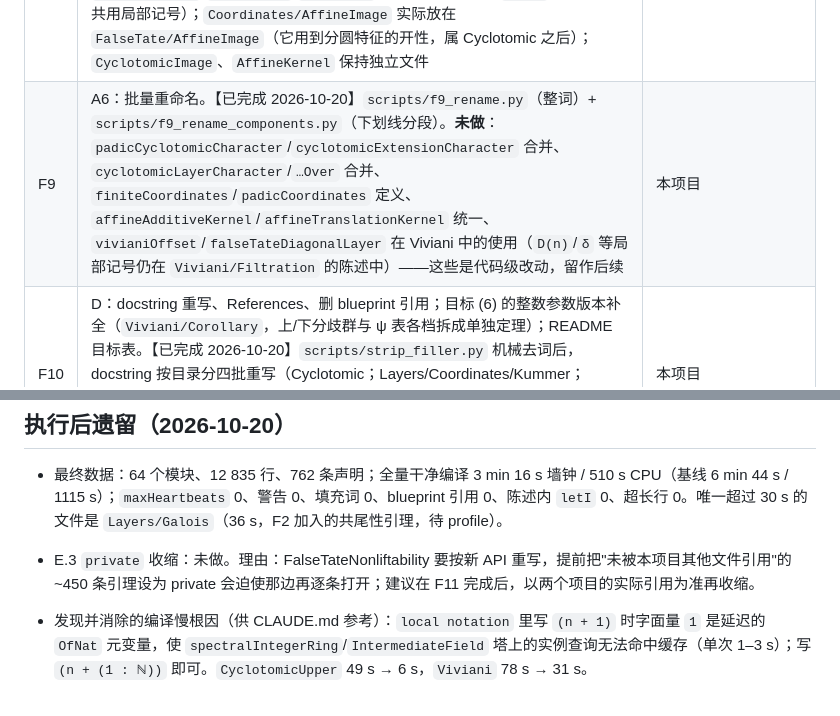
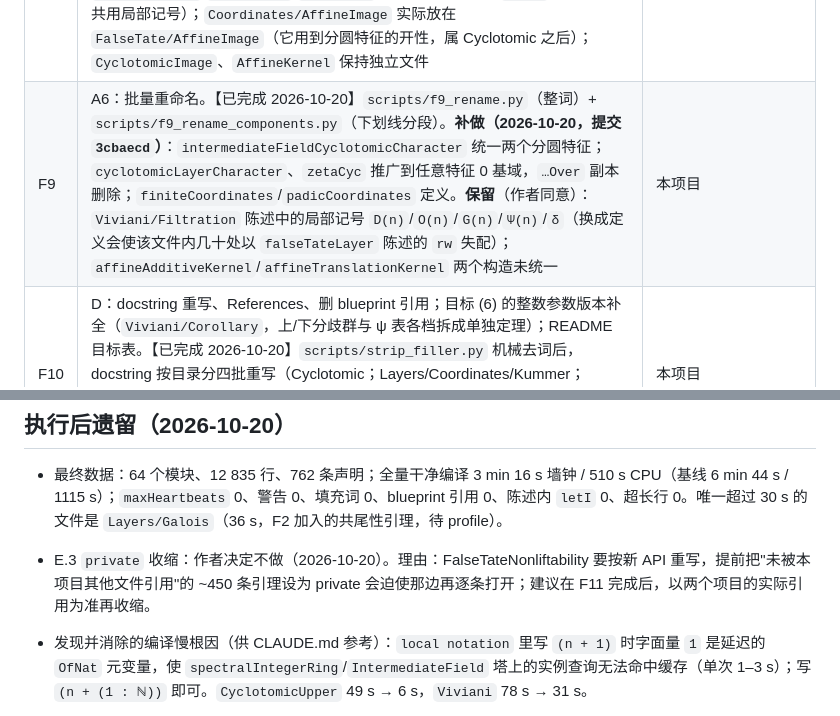
Before and after one commit to YijunYuan/FalseTateExtension, a Markdown page: docs/REFACTOR_PLAN.md, 2 parts joined by grey strips. Rendered like a GitHub page.

Commit message:
docs: plan leftovers updated
Co-Authored-By: Claude Fable 5.1 <noreply@anthropic.com>

```diff
--- a/docs/REFACTOR_PLAN.md
+++ b/docs/REFACTOR_PLAN.md
@@ -351,7 +351,7 @@ FalseTateExtension.lean        每层一个聚合文件；docstring 列出六个
 | F6 | A4 + A5.1/A5.2：`Affine/Group.lean` 与半直积拓扑；`Mathlib/` 层；`restrictNormalHomOfLE`；`autEquivPow` 替换。【已完成 2026-10-20】`Mathlib/Topology/Algebra/SemidirectProduct`（一般 `N ⋊[φ] G` 的积拓扑与拓扑群实例，`ContinuousAct` 类）、`Affine/Group`（`AffineGroup A ι`），三套仿射群改为其实例化；`Mathlib/` 层 12 个文件（见 `MATHLIB_REUSE.md`）；`FiniteCharacter` 改用 `autEquivPow`；限制映射全部经 `restrictNormalHomOfLE` | 本项目 |
 | F7 | E：删除清单、合并重复（含 `SeparableTower`）、`private` 化、`set_option` 归零、陈述拆分。**执行记录**：`SeparableTower` 删除（KummerProfile 1090→762 行，88 s→32 s，20 个 `set_option` 消失）；`RadicalRamification.Relative` 的 `letI` 链提升为 section 级 local instance（2 对 `set_option` 消失，剩 1 个 `synthInstance.maxHeartbeats 100000` 在 `Module.Finite O₀ O₁` 实例上，根因是 `spectralIntegerRing` 的 `Semiring`/`AddCommMonoid` 实例查询各 1.2 s）；`kummerRamificationBreak_*` 家族**不压缩**（FalseTateNonliftability 使用 `_growth`、`_succ_dvd`、`_tendsto_real`）；`CyclotomicUpper` 两条、`CyclotomicAPF` 一条去掉 `maxHeartbeats` 后仍超时，待单独重写 | 本项目 |
 | F8 | B：目录重组与文件拆分。【已完成 2026-10-20】`scripts/f8_move.py`、`scripts/split_file.py`；每层一个聚合文件，`check_layers.py` 启用分层检查并进 CI。**与 B 节的差异**：`Cyclotomic/Filtration` 未再拆（无 section 边界，6 s）；`Cyclotomic/APF` 未拆（顶层声明与 section 交错）；`Viviani` 拆为 `Preliminaries`/`Filtration`/`Corollary` 三文件而非六个（`Upper` 节 720 行共用局部记号）；`Coordinates/AffineImage` 实际放在 `FalseTate/AffineImage`（它用到分圆特征的开性，属 Cyclotomic 之后）；`CyclotomicImage`、`AffineKernel` 保持独立文件 | 本项目 |
-| F9 | A6：批量重命名。【已完成 2026-10-20】`scripts/f9_rename.py`（整词）+ `scripts/f9_rename_components.py`（下划线分段）。**未做**：`padicCyclotomicCharacter`/`cyclotomicExtensionCharacter` 合并、`cyclotomicLayerCharacter`/`…Over` 合并、`finiteCoordinates`/`padicCoordinates` 定义、`affineAdditiveKernel`/`affineTranslationKernel` 统一、`vivianiOffset`/`falseTateDiagonalLayer` 在 Viviani 中的使用（`D(n)`/`δ` 等局部记号仍在 `Viviani/Filtration` 的陈述中）——这些是代码级改动，留作后续 | 本项目 |
+| F9 | A6：批量重命名。【已完成 2026-10-20】`scripts/f9_rename.py`（整词）+ `scripts/f9_rename_components.py`（下划线分段）。**补做（2026-10-20，提交 `3cbaecd`）**：`intermediateFieldCyclotomicCharacter` 统一两个分圆特征；`cyclotomicLayerCharacter`、`zetaCyc` 推广到任意特征 0 基域，`…Over` 副本删除；`finiteCoordinates`/`padicCoordinates` 定义。**保留**（作者同意）：`Viviani/Filtration` 陈述中的局部记号 `D(n)`/`O(n)`/`G(n)`/`Ψ(n)`/`δ`（换成定义会使该文件内几十处以 `falseTateLayer` 陈述的 `rw` 失配）；`affineAdditiveKernel`/`affineTranslationKernel` 两个构造未统一 | 本项目 |
 | F10 | D：docstring 重写、References、删 blueprint 引用；目标 (6) 的整数参数版本补全（`Viviani/Corollary`，上/下分歧群与 ψ 表各档拆成单独定理）；README 目标表。【已完成 2026-10-20】`scripts/strip_filler.py` 机械去词后，docstring 按目录分四批重写（Cyclotomic；Layers/Coordinates/Kummer；Affine/FalseTate 核心；FiniteGaloisGroup/Viviani），每个声明都有陈述数学内容的 docstring，模块文档含 `## Main results`/`## References`；README 目标表更新；`τ` scoped notation | 本项目 |
 | F11 | FalseTateNonliftability 同步：升级 FW 与本项目 rev，吸收 F2 删除的文件并按新 API 重写。**另行计划** | FalseTateNonliftability |
 
@@ -363,7 +363,7 @@ A1–A7、B、C、D、E、F 全部于 2026-10-19 与作者逐项定稿，决定
 
 - 最终数据：64 个模块、12 835 行、762 条声明；全量干净编译 3 min 16 s 墙钟 / 510 s CPU（基线 6 min 44 s / 1115 s）；`maxHeartbeats` 0、警告 0、填充词 0、blueprint 引用 0、陈述内 `letI` 0、超长行 0。唯一超过 30 s 的文件是 `Layers/Galois`（36 s，F2 加入的共尾性引理，待 profile）。
 
-- E.3 `private` 收缩：未做。理由：FalseTateNonliftability 要按新 API 重写，提前把"未被本项目其他文件引用"的 ~450 条引理设为 private 会迫使那边再逐条打开；建议在 F11 完成后，以两个项目的实际引用为准再收缩。
+- E.3 `private` 收缩：作者决定不做（2026-10-20）。理由：FalseTateNonliftability 要按新 API 重写，提前把"未被本项目其他文件引用"的 ~450 条引理设为 private 会迫使那边再逐条打开；建议在 F11 完成后，以两个项目的实际引用为准再收缩。
 - 发现并消除的编译慢根因（供 CLAUDE.md 参考）：`local notation` 里写 `(n + 1)` 时字面量 `1` 是延迟的 `OfNat` 元变量，使 `spectralIntegerRing`/`IntermediateField` 塔上的实例查询无法命中缓存（单次 1–3 s）；写 `(n + (1 : ℕ))` 即可。`CyclotomicUpper` 49 s → 6 s，`Viviani` 78 s → 31 s。
 - `kummerRamificationBreak_*` 家族保留完整（FalseTateNonliftability 使用 `_growth`、`_succ_dvd`、`_tendsto_real`）；`_tendsto_padic` 随 `PadicLimit` 节删除，那边迁移时需重建。
 - FW 分支 `false-tate-upstream`（`6c9e973`）尚未推送；`lakefile.toml` 指向该提交。
```
